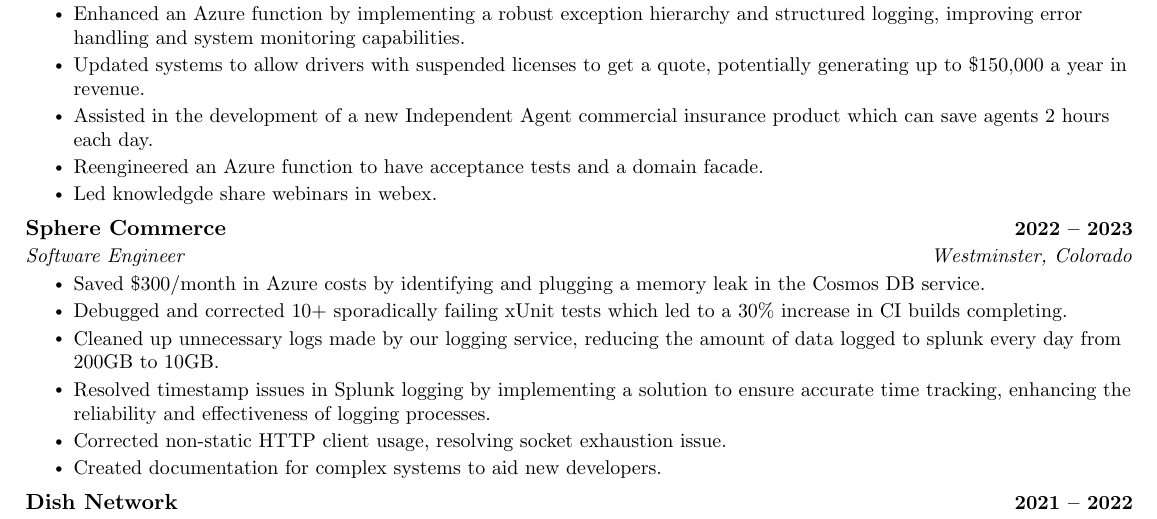
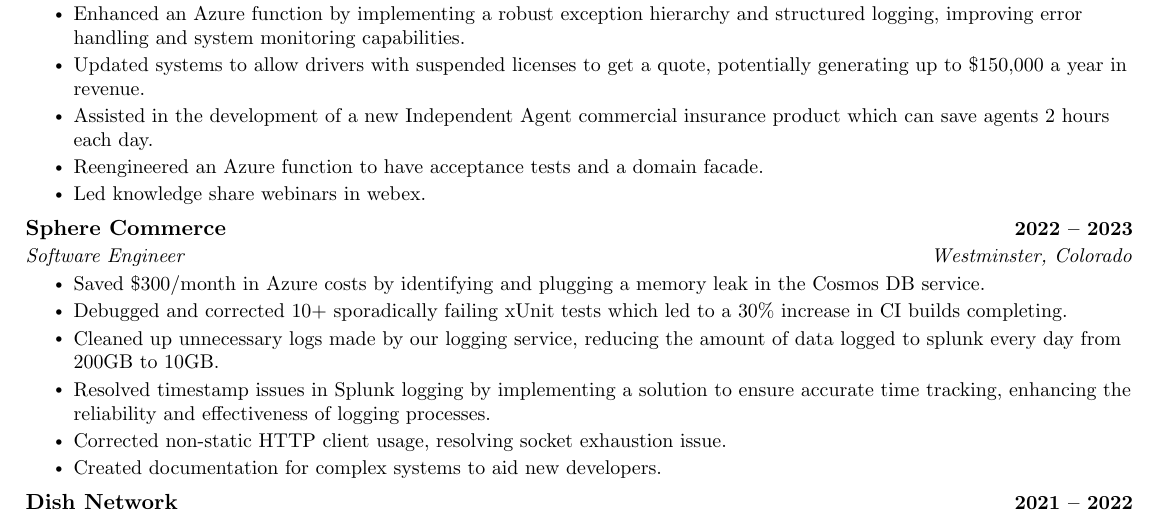
Before and after one commit to johnnybluhm/resume, a LaTeX CV (resume.tex): part of the page, cut so that both start at the same text. Compiled offline with pdfLaTeX.

Commit message:
Fix typo

```diff
--- a/resume.tex
+++ b/resume.tex
@@ -157,7 +157,7 @@
         \resumeItem{Updated systems to allow drivers with suspended licenses to get a quote, potentially generating up to \$150,000 a year in revenue.}
         \resumeItem{Assisted in the development of a new Independent Agent commercial insurance product which can save agents 2 hours each day.}
 	\resumeItem{Reengineered an Azure function to have acceptance tests and a domain facade. }
-\resumeItem{Led knowledgde share webinars in webex. }
+\resumeItem{Led knowledge share webinars in webex. }
       \resumeItemListEnd
 
     \resumeSubheading
```
